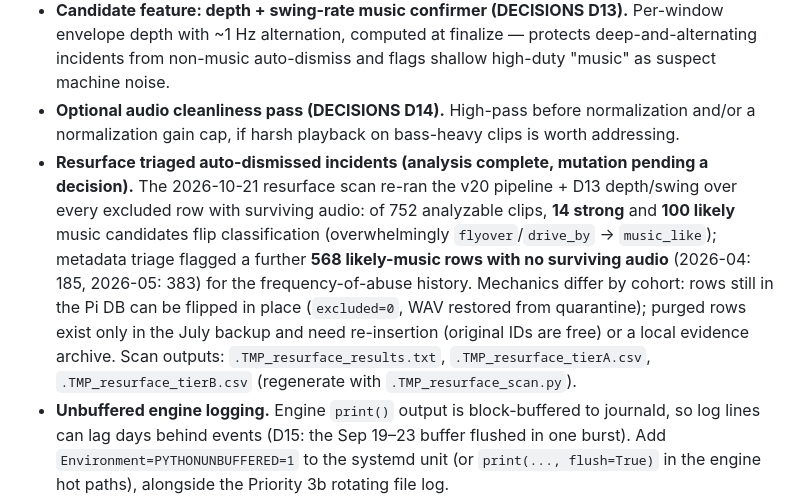
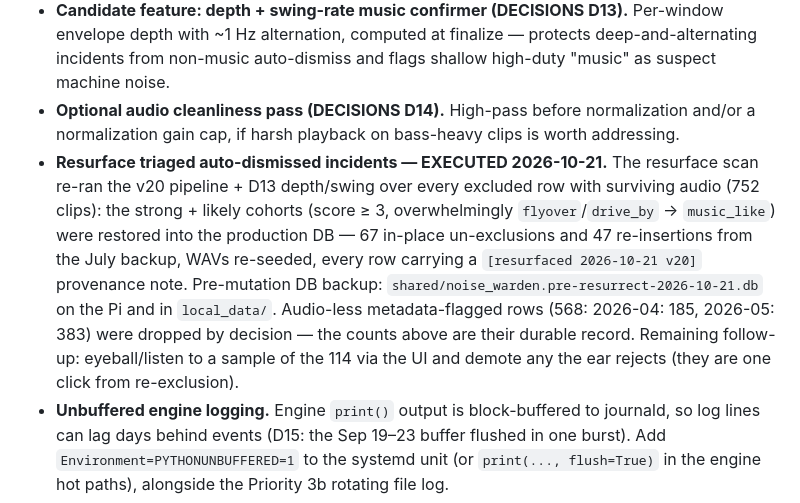
Before and after one commit to skye2k2/noise-warden, a Markdown page: NEXT.md, the part around the change. GitHub-like rendering.

Commit message:
Record the executed 2026-10-21 resurrection of 114 wrongly-auto-dismissed music incidents (67 un-excluded in place, 47 re-inserted from the July backup) in NEXT.md.
Co-Authored-By: Claude Fable 5 <noreply@anthropic.com>

```diff
--- a/NEXT.md
+++ b/NEXT.md
@@ -10,7 +10,7 @@ Findings behind these items are recorded in CHANGELOG v20 and DECISIONS D1 (adde
 - **Engine fix: excluded-class continuation cutoff.** Excluded-class blocks refresh `last_above` on an active incident, so one music block on a windy night records wind to the 2-hour cap (incident 9025). In music-focus mode, stop refreshing after roughly a gap-merge window of consecutive excluded blocks so the normal gap-close finalizes the incident.
 - **Candidate feature: depth + swing-rate music confirmer (DECISIONS D13).** Per-window envelope depth with ~1 Hz alternation, computed at finalize — protects deep-and-alternating incidents from non-music auto-dismiss and flags shallow high-duty "music" as suspect machine noise.
 - **Optional audio cleanliness pass (DECISIONS D14).** High-pass before normalization and/or a normalization gain cap, if harsh playback on bass-heavy clips is worth addressing.
-- **Resurface triaged auto-dismissed incidents (analysis complete, mutation pending a decision).** The 2026-10-21 resurface scan re-ran the v20 pipeline + D13 depth/swing over every excluded row with surviving audio: of 752 analyzable clips, **14 strong** and **100 likely** music candidates flip classification (overwhelmingly `flyover`/`drive_by` → `music_like`); metadata triage flagged a further **568 likely-music rows with no surviving audio** (2026-04: 185, 2026-05: 383) for the frequency-of-abuse history. Mechanics differ by cohort: rows still in the Pi DB can be flipped in place (`excluded=0`, WAV restored from quarantine); purged rows exist only in the July backup and need re-insertion (original IDs are free) or a local evidence archive. Scan outputs: `.TMP_resurface_results.txt`, `.TMP_resurface_tierA.csv`, `.TMP_resurface_tierB.csv` (regenerate with `.TMP_resurface_scan.py`).
+- **Resurface triaged auto-dismissed incidents — EXECUTED 2026-10-21.** The resurface scan re-ran the v20 pipeline + D13 depth/swing over every excluded row with surviving audio (752 clips): the strong + likely cohorts (score ≥ 3, overwhelmingly `flyover`/`drive_by` → `music_like`) were restored into the production DB — 67 in-place un-exclusions and 47 re-insertions from the July backup, WAVs re-seeded, every row carrying a `[resurfaced 2026-10-21 v20]` provenance note. Pre-mutation DB backup: `shared/noise_warden.pre-resurrect-2026-10-21.db` on the Pi and in `local_data/`. Audio-less metadata-flagged rows (568: 2026-04: 185, 2026-05: 383) were dropped by decision — the counts above are their durable record. Remaining follow-up: eyeball/listen to a sample of the 114 via the UI and demote any the ear rejects (they are one click from re-exclusion).
 - **Unbuffered engine logging.** Engine `print()` output is block-buffered to journald, so log lines can lag days behind events (D15: the Sep 19–23 buffer flushed in one burst). Add `Environment=PYTHONUNBUFFERED=1` to the systemd unit (or `print(..., flush=True)` in the engine hot paths), alongside the Priority 3b rotating file log.
 
 **Status at consolidation (2026-06-11):** v17 is feature-complete (beat removal, finalize keystone + parity, body-windowed metrics, engine midband veto, infraction-first UI, mode-aware auto-dismiss, music-focus gap merge, portable snippet paths, version display). v18 stabilized sample-rate negotiation and the `_compute_dominant` lead-in leak. v19 eliminated the OOM crash pattern via streaming WAV finalization, raised `min_incident_seconds` to 20, reduced `max_incident_record_hours` to 2, added drive-by sticky threshold, cosine fade-out on trimmed endings, preroll warmup guard, and music-focus auto-dismiss refinement for reclassified-as-non-music short incidents. The items below are what still remains.
```
